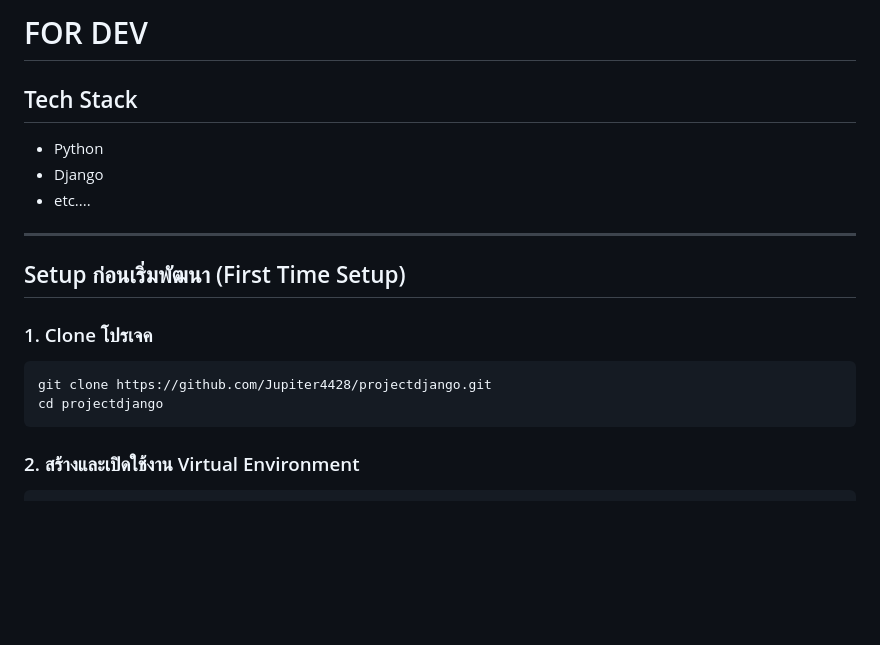
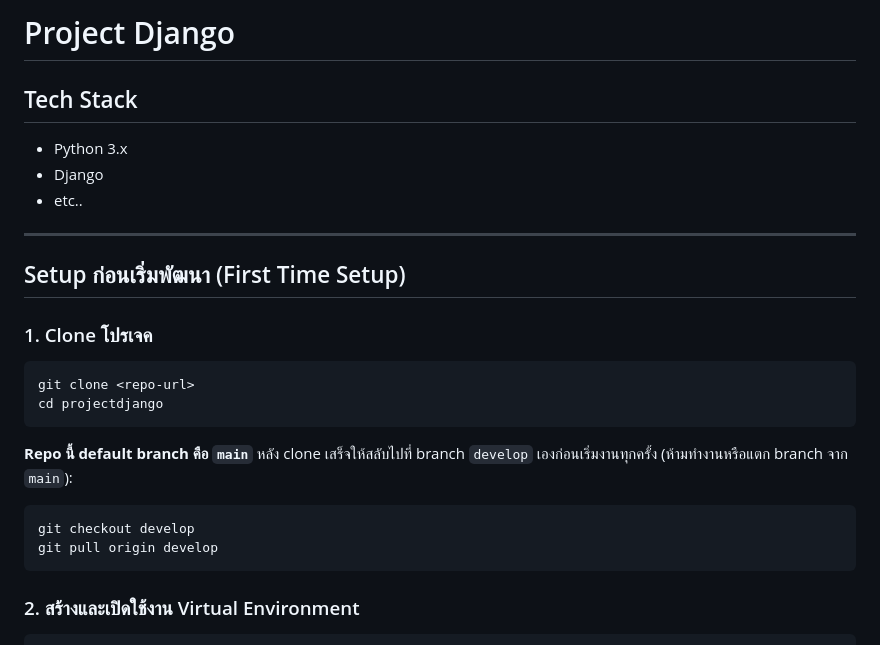
Before and after one commit to Jupiter4428/cntagram, a Markdown page: CONTRIBUTING.md, the part around one of its changes. Rendered like a GitHub page; blank space fills up the shorter version.

````diff
--- a/CONTRIBUTING.md
+++ b/CONTRIBUTING.md
@@ -1,9 +1,9 @@
-# FOR DEV
+# Project Django
 
 ## Tech Stack
-- Python
+- Python 3.x
 - Django
-- etc....
+- etc..
 
 ---
 
@@ -11,8 +11,14 @@
 
 ### 1. Clone โปรเจค
 ```bash
-git clone https://github.com/Jupiter4428/projectdjango.git
+git clone <repo-url>
 cd projectdjango
+```
+
+**Repo นี้ default branch คือ `main`** หลัง clone เสร็จให้สลับไปที่ branch `develop` เองก่อนเริ่มงานทุกครั้ง (ห้ามทำงานหรือแตก branch จาก `main`):
+```bash
+git checkout develop
+git pull origin develop
 ```
 
 ### 2. สร้างและเปิดใช้งาน Virtual Environment
````
Also changed, not shown: other parts of CONTRIBUTING.md (+10 -10 lines).
